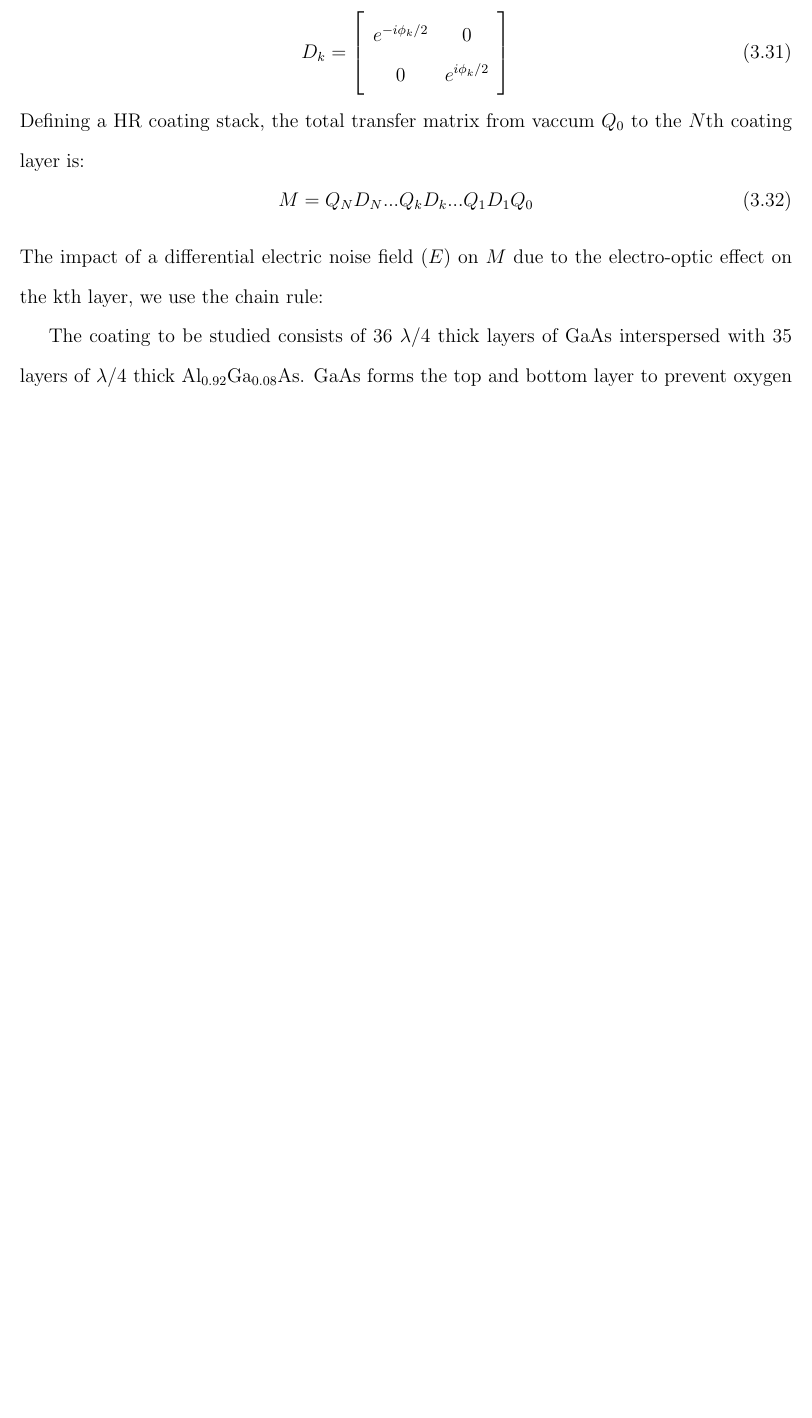
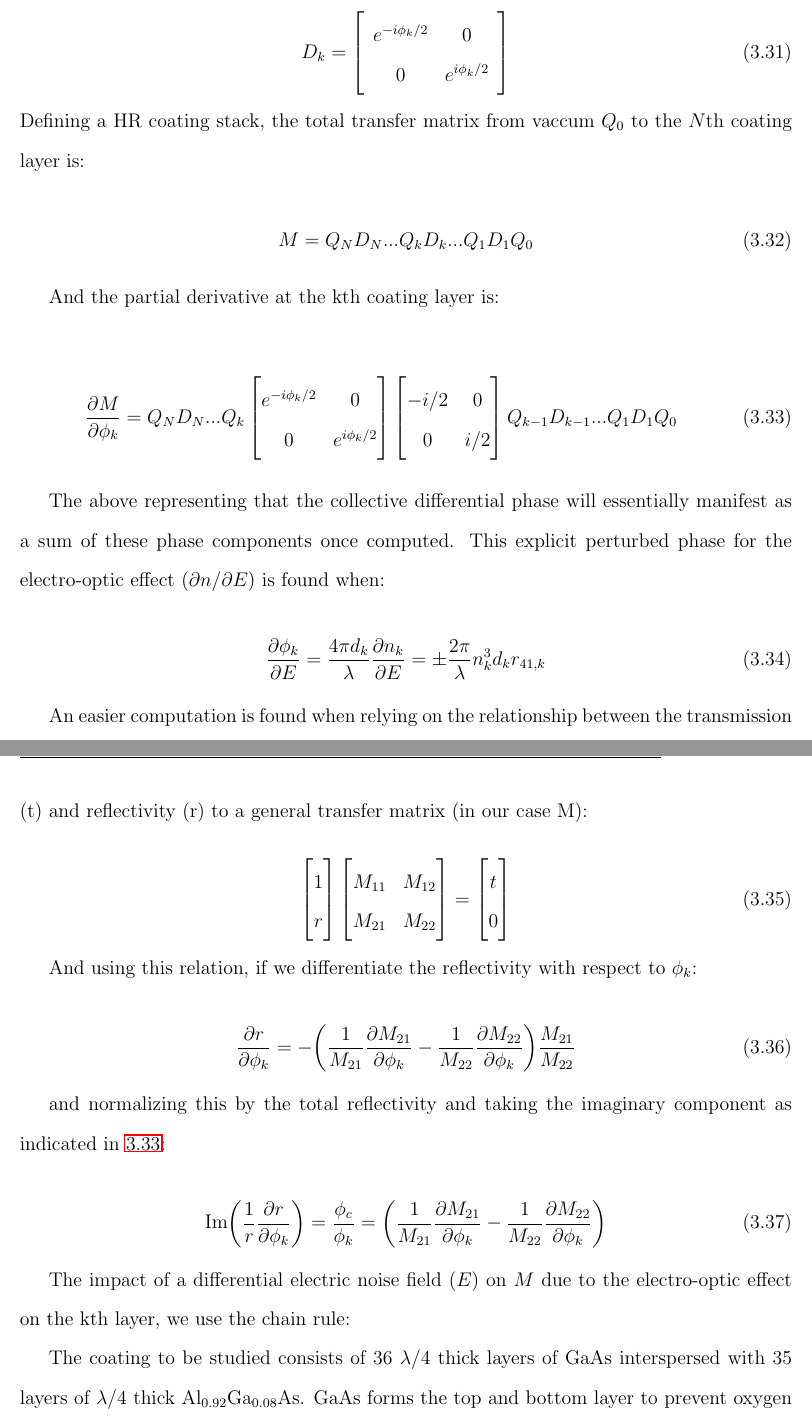
Before and after one commit to dancvan/dissertation, a LaTeX thesis (main.tex, which reads chapters/pock.tex): part of page 63 of 103 before the commit and two parts of pages 63 and 64 of 104 after it, the two joined at a grey line, cut so that both start at the same text, the shorter picture padded with empty space. Compiled offline with pdfLaTeX.

Commit message:
Worked up to the numerical coating transfer matrix section in CH3 (still work in progress but almost done)

```diff
--- a/chapters/pock.tex
+++ b/chapters/pock.tex
@@ -345,9 +345,42 @@ D_k =
 \end{array} } \right]
 \end{equation}
 Defining a HR coating stack, the total transfer matrix from vaccum $Q_0$ to the $N$th coating layer is:
+
 \begin{equation}
-M = Q_N D_N ...Q_kD_k...Q_1D_1Q_0
+	M = Q_N D_N ...Q_k D_k...Q_1D_1Q_0
 \end{equation}
+
+And the partial derivative at the kth coating layer is:
+
+\begin{equation}\label{eq:partial_M}
+	\frac{\partial M}{\partial \phi_k} = Q_N D_N ...Q_{k} \begin{bmatrix} e^{-i \phi_k /2} & 0 \\ 0 & e^{i \phi_k/2} \end{bmatrix} \begin{bmatrix} -i /2 & 0 \\ 0 & i/2 \end{bmatrix} Q_{k-1} D_{k-1}...Q_1D_1Q_0
+\end{equation}
+
+The above representing that the collective differential phase will essentially manifest as a sum of these phase components once computed. This explicit perturbed phase for the electro-optic effect ($\partial n/\partial E$) is found when:
+
+\begin{equation}
+	\frac{\partial \phi_k}{\partial E} = \frac{4 \pi d_k}{\lambda} \frac{\partial n_k}{\partial E} = \pm \frac{ 2 \pi}{\lambda} n_k^3 d_k r_{41,k}
+\end{equation}
+
+
+An easier computation is found when relying on the relationship between the transmission (t) and reflectivity (r) to a general transfer matrix (in our case M):
+
+\begin{equation}
+	\begin{bmatrix} 1 \\ r \end{bmatrix} \begin{bmatrix} M_{11} & M_{12} \\ M_{21} & M_{22} \end{bmatrix} = \begin{bmatrix} t \\ 0\end{bmatrix}
+\end{equation}
+
+And using this relation, if we differentiate the reflectivity with respect to $\phi_k$:
+
+\begin{equation}
+	\frac{\partial r}{\partial \phi_k} = - \bigg( \frac{1}{M_{21}} \frac{\partial M_{21}}{\partial \phi_k} - \frac{1}{M_{22}}\frac{\partial M_{22}}{\partial \phi_k} \bigg) \frac{M_{21}}{M_{22}}
+\end{equation}
+
+and normalizing this by the total reflectivity and taking the imaginary component as indicated in \ref{eq:partial_M}:
+
+\begin{equation}
+	\mathrm{Im} \bigg(\frac{1}{r} \frac{\partial r}{\partial \phi_k} \bigg) =  \frac{\phi_c}{\phi_k} = \bigg( \frac{1}{M_{21}} \frac{\partial M_{21}}{\partial \phi_k} - \frac{1}{M_{22}}\frac{\partial M_{22}}{\partial \phi_k} \bigg)
+\end{equation}
+
 The impact of a differential electric noise field ($E$) on $M$ due to the electro-optic effect on the kth layer, we use the chain rule:
 
 The coating to be studied consists of 36 $\lambda$/4  thick layers of $\gaas$ interspersed with 35 layers of $\lambda$/4 thick $\algaas$. $\gaas$ forms the top and bottom layer to prevent oxygen absorption from the AlGaAs layer. The $\gaas$ layers have an index of $n_{\gaas} = 3.480$ and a thickness of $\Delta d_{\gaas} = 76.43$ nm while the low index $\algaas$ layers are $n_{\algaas} = 2.977$ with thickness $\Delta d_{\algaas} = 89.35$ nm. With the cosntructed matrices, we apply these parameters and compute a differential phase of:
```
Also changed, not shown: chapters/pock.tex (8 more changed lines).
